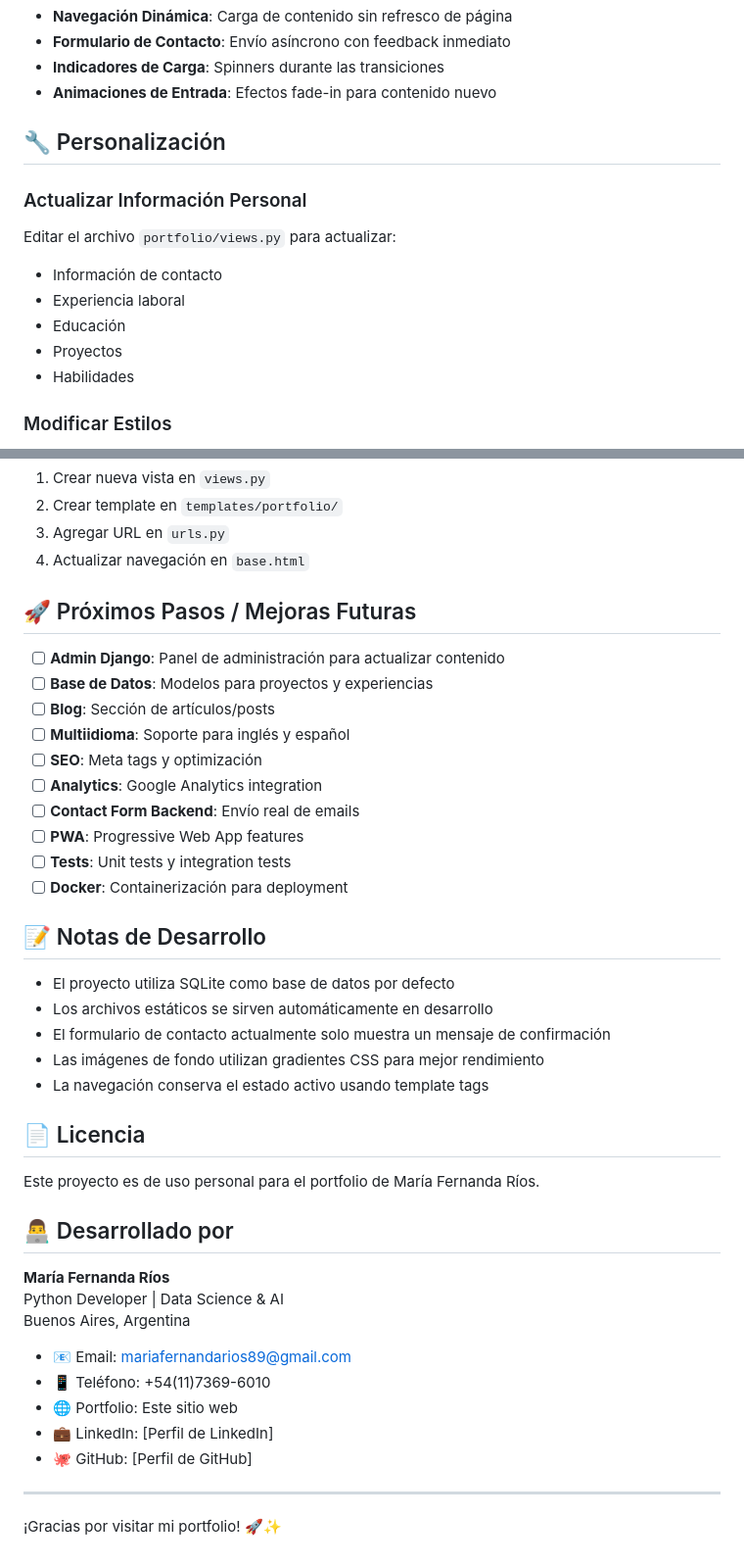
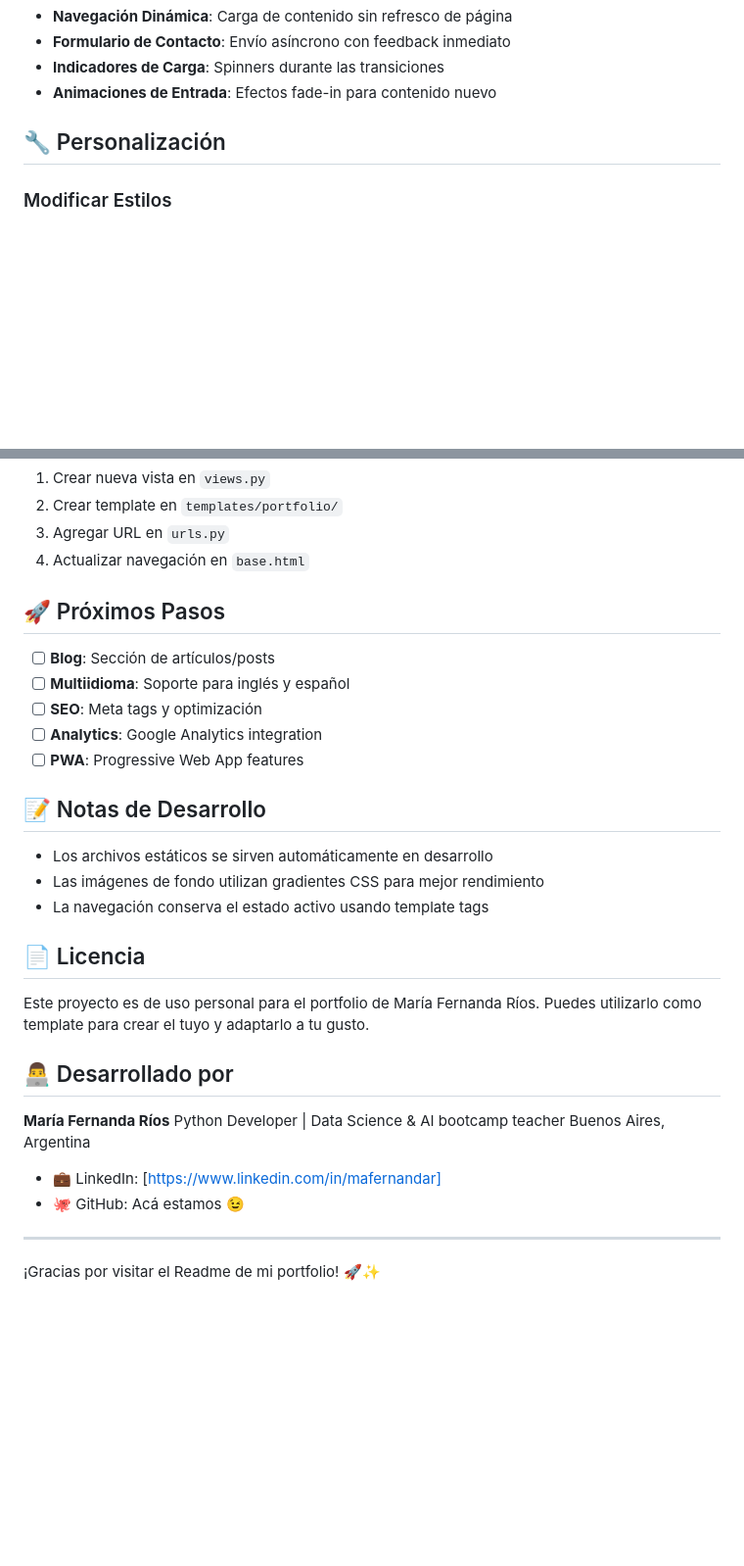
Before and after one commit to maite-ai/maidev_portfolio, a Markdown page: README.md, 2 parts joined by grey strips. Shown at 98% size. GitHub-like rendering; blank space fills up the shorter version.

Commit message:
update: change data to leave the relevant info

```diff
--- a/README.md
+++ b/README.md
@@ -145,14 +144,6 @@ mai_portfolio/
 
 ## 🔧 Personalización
 
-### Actualizar Información Personal
-Editar el archivo `portfolio/views.py` para actualizar:
-- Información de contacto
-- Experiencia laboral
-- Educación
-- Proyectos
-- Habilidades
-
 ### Modificar Estilos
 - Colores: Variables CSS en `templates/portfolio/base.html`
 - Diseño: Archivos CSS en `portfolio/static/portfolio/css/`
@@ -164,43 +155,34 @@ Editar el archivo `portfolio/views.py` para actualizar:
 3. Agregar URL en `urls.py`
 4. Actualizar navegación en `base.html`
 
-## 🚀 Próximos Pasos / Mejoras Futuras
+## 🚀 Próximos Pasos
 
-- [ ] **Admin Django**: Panel de administración para actualizar contenido
-- [ ] **Base de Datos**: Modelos para proyectos y experiencias
 - [ ] **Blog**: Sección de artículos/posts
 - [ ] **Multiidioma**: Soporte para inglés y español
 - [ ] **SEO**: Meta tags y optimización
 - [ ] **Analytics**: Google Analytics integration
-- [ ] **Contact Form Backend**: Envío real de emails
 - [ ] **PWA**: Progressive Web App features
-- [ ] **Tests**: Unit tests y integration tests
-- [ ] **Docker**: Containerización para deployment
 
 ## 📝 Notas de Desarrollo
 
-- El proyecto utiliza SQLite como base de datos por defecto
 - Los archivos estáticos se sirven automáticamente en desarrollo
-- El formulario de contacto actualmente solo muestra un mensaje de confirmación
 - Las imágenes de fondo utilizan gradientes CSS para mejor rendimiento
 - La navegación conserva el estado activo usando template tags
 
 ## 📄 Licencia
 
 Este proyecto es de uso personal para el portfolio de María Fernanda Ríos.
+Puedes utilizarlo como template para crear el tuyo y adaptarlo a tu gusto.
 
 ## 👨‍💻 Desarrollado por
 
 **María Fernanda Ríos**
-Python Developer | Data Science & AI
+Python Developer | Data Science & AI bootcamp teacher
 Buenos Aires, Argentina
 
-- 📧 Email: mariafernandarios89@gmail.com
-- 📱 Teléfono: +54(11)7369-6010
-- 🌐 Portfolio: Este sitio web
-- 💼 LinkedIn: [Perfil de LinkedIn]
-- 🐙 GitHub: [Perfil de GitHub]
+- 💼 LinkedIn: [https://www.linkedin.com/in/mafernandar]
+- 🐙 GitHub: Acá estamos 😉
 
 ---
 
-¡Gracias por visitar mi portfolio! 🚀✨
+¡Gracias por visitar el Readme de mi portfolio! 🚀✨
```
Also changed, not shown: other parts of README.md (+2 -3 lines).
